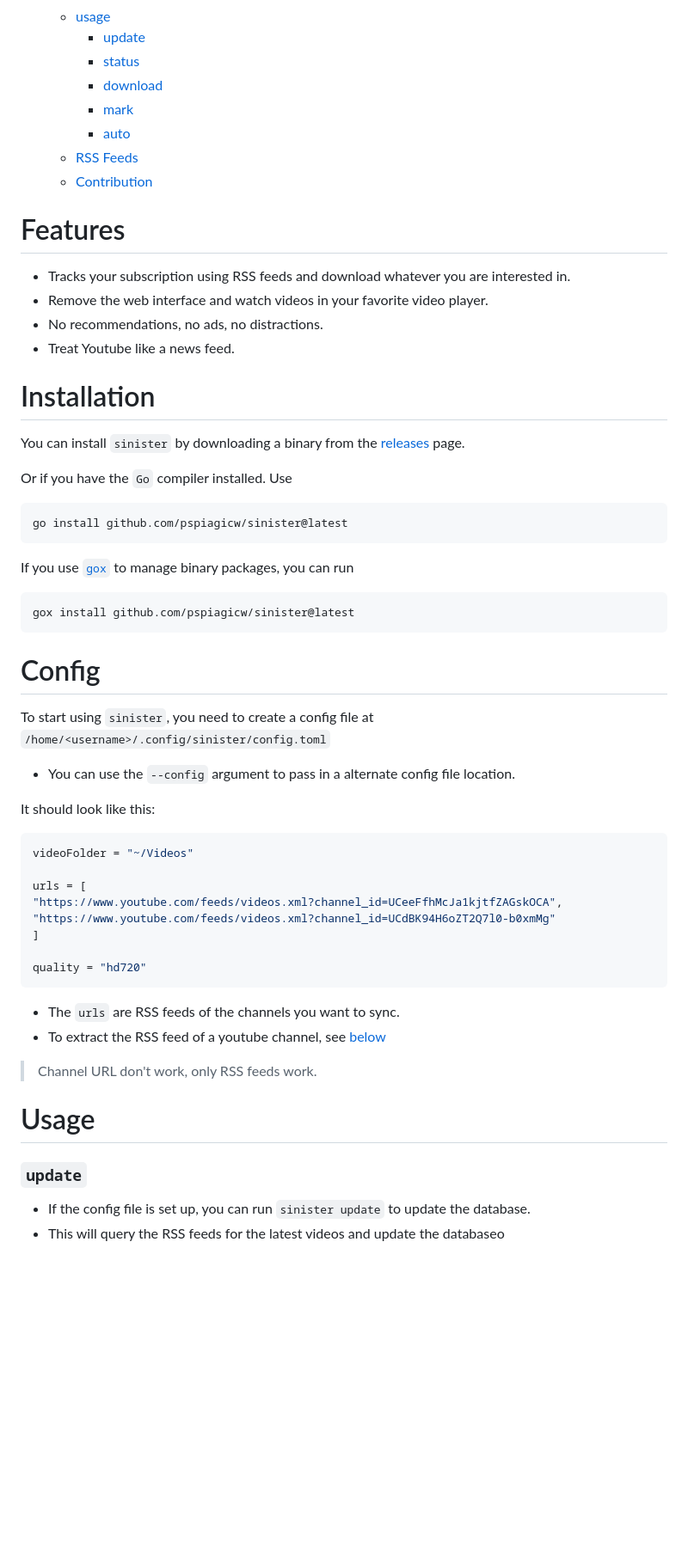
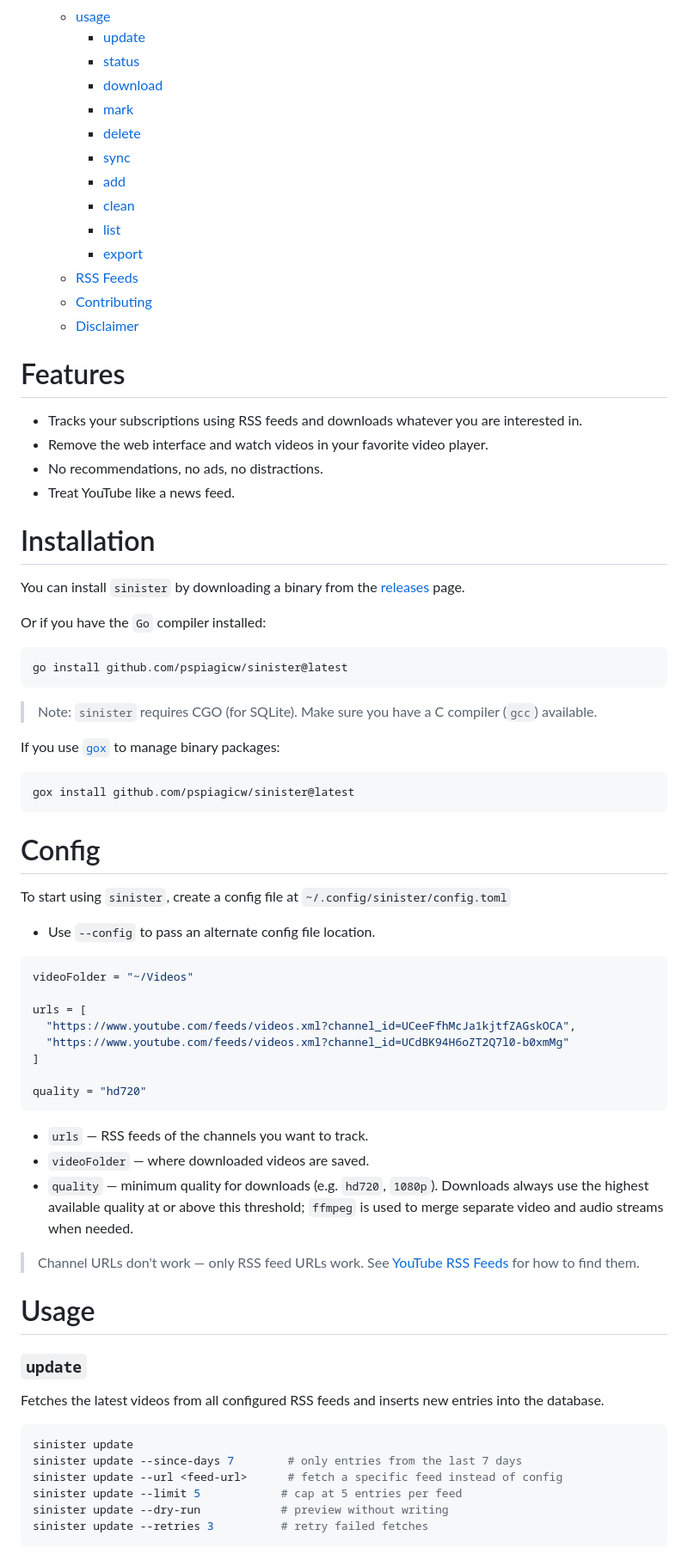
Before and after one commit to pspiagicw/sinister, a Markdown page: README.md, the part around one of its changes. Shown at 86% size. Rendered like a GitHub page; blank space fills up the shorter version.

````diff
--- a/README.md
+++ b/README.md
@@ -11,28 +11,36 @@
         - [status](#status)
         - [download](#download)
         - [mark](#mark)
-        - [auto](#auto)
+        - [delete](#delete)
+        - [sync](#sync)
+        - [add](#add)
+        - [clean](#clean)
+        - [list](#list)
+        - [export](#export)
     - [RSS Feeds](#youtube-rss-feeds)
-    - [Contribution](#youtube-rss-feeds)
+    - [Contributing](#contributing)
+    - [Disclaimer](#disclaimer)
 
 # Features
 
-- Tracks your subscription using RSS feeds and download whatever you are interested in.
+- Tracks your subscriptions using RSS feeds and downloads whatever you are interested in.
 - Remove the web interface and watch videos in your favorite video player.
 - No recommendations, no ads, no distractions.
-- Treat Youtube like a news feed.
+- Treat YouTube like a news feed.
 
 # Installation
 
 You can install `sinister` by downloading a binary from the [releases](https://github.com/pspiagicw/sinister/releases) page.
 
-Or if you have the `Go` compiler installed. Use
+Or if you have the `Go` compiler installed:
 
 ```sh
 go install github.com/pspiagicw/sinister@latest
 ```
 
-If you use [`gox`](https://github.com/pspiagicw/gox) to manage binary packages, you can run
+> Note: `sinister` requires CGO (for SQLite). Make sure you have a C compiler (`gcc`) available.
+
+If you use [`gox`](https://github.com/pspiagicw/gox) to manage binary packages:
 
 ```
 gox install github.com/pspiagicw/sinister@latest
@@ -40,35 +48,41 @@ gox install github.com/pspiagicw/sinister@latest
 
 # Config
 
-To start using `sinister`, you need to create a config file at `/home/<username>/.config/sinister/config.toml`
+To start using `sinister`, create a config file at `~/.config/sinister/config.toml`
 
-- You can use the `--config` argument to pass in a alternate config file location.
-
-It should look like this:
+- Use `--config` to pass an alternate config file location.
 
 ```toml
 videoFolder = "~/Videos"
 
 urls = [
-"https://www.youtube.com/feeds/videos.xml?channel_id=UCeeFfhMcJa1kjtfZAGskOCA",
-"https://www.youtube.com/feeds/videos.xml?channel_id=UCdBK94H6oZT2Q7l0-b0xmMg"
+  "https://www.youtube.com/feeds/videos.xml?channel_id=UCeeFfhMcJa1kjtfZAGskOCA",
+  "https://www.youtube.com/feeds/videos.xml?channel_id=UCdBK94H6oZT2Q7l0-b0xmMg"
 ]
 
 quality = "hd720"
 ```
 
-- The `urls` are RSS feeds of the channels you want to sync.
-- To extract the RSS feed of a youtube channel, see [below](#disclaimer)
+- `urls` — RSS feeds of the channels you want to track.
+- `videoFolder` — where downloaded videos are saved.
+- `quality` — minimum quality for downloads (e.g. `hd720`, `1080p`). Downloads always use the highest available quality at or above this threshold; `ffmpeg` is used to merge separate video and audio streams when needed.
 
-> Channel URL don't work, only RSS feeds work.
-
+> Channel URLs don't work — only RSS feed URLs work. See [YouTube RSS Feeds](#youtube-rss-feeds) for how to find them.
 
 # Usage
 
 ### `update`
 
-- If the config file is set up, you can run `sinister update` to update the database.
-- This will query the RSS feeds for the latest videos and update the databaseo
+Fetches the latest videos from all configured RSS feeds and inserts new entries into the database.
+
+```sh
+sinister update
+sinister update --since-days 7        # only entries from the last 7 days
+sinister update --url <feed-url>      # fetch a specific feed instead of config
+sinister update --limit 5            # cap at 5 entries per feed
+sinister update --dry-run            # preview without writing
+sinister update --retries 3          # retry failed fetches
+```
 
 ![update](./gifs/update.gif)
 
````
Also changed, not shown: other parts of README.md (+87 -26 lines).
